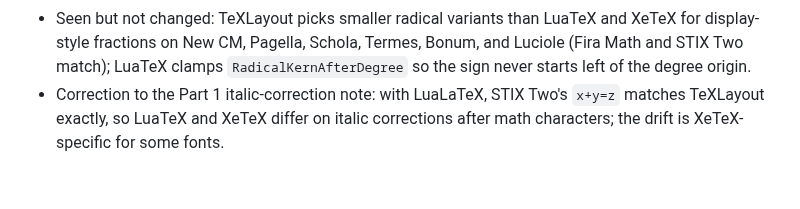
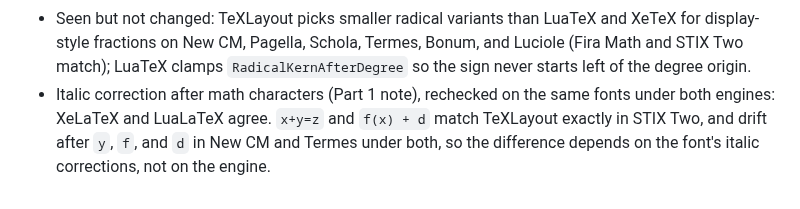
Before and after one commit to dawbarton/TeXLayout.jl, a Markdown page: notes.md, the part around the change. Drawn GitHub-style.

Commit message:
Correct the italic-correction note
Rechecked on the same fonts under XeLaTeX and LuaLaTeX: the engines
agree, and the drift depends on the font, not the engine.

Co-Authored-By: Claude Opus 5.5 <noreply@anthropic.com>

```diff
--- a/notes.md
+++ b/notes.md
@@ -1515,6 +1515,8 @@
   and XeTeX for display-style fractions on New CM, Pagella, Schola, Termes,
   Bonum, and Luciole (Fira Math and STIX Two match); LuaTeX clamps
   `RadicalKernAfterDegree` so the sign never starts left of the degree origin.
-- Correction to the Part 1 italic-correction note: with LuaLaTeX, STIX Two's
-  `x+y=z` matches TeXLayout exactly, so LuaTeX and XeTeX differ on italic
-  corrections after math characters; the drift is XeTeX-specific for some fonts.
+- Italic correction after math characters (Part 1 note), rechecked on the same
+  fonts under both engines: XeLaTeX and LuaLaTeX agree. `x+y=z` and `f(x) + d`
+  match TeXLayout exactly in STIX Two, and drift after `y`, `f`, and `d` in New CM
+  and Termes under both, so the difference depends on the font's italic
+  corrections, not on the engine.
```
